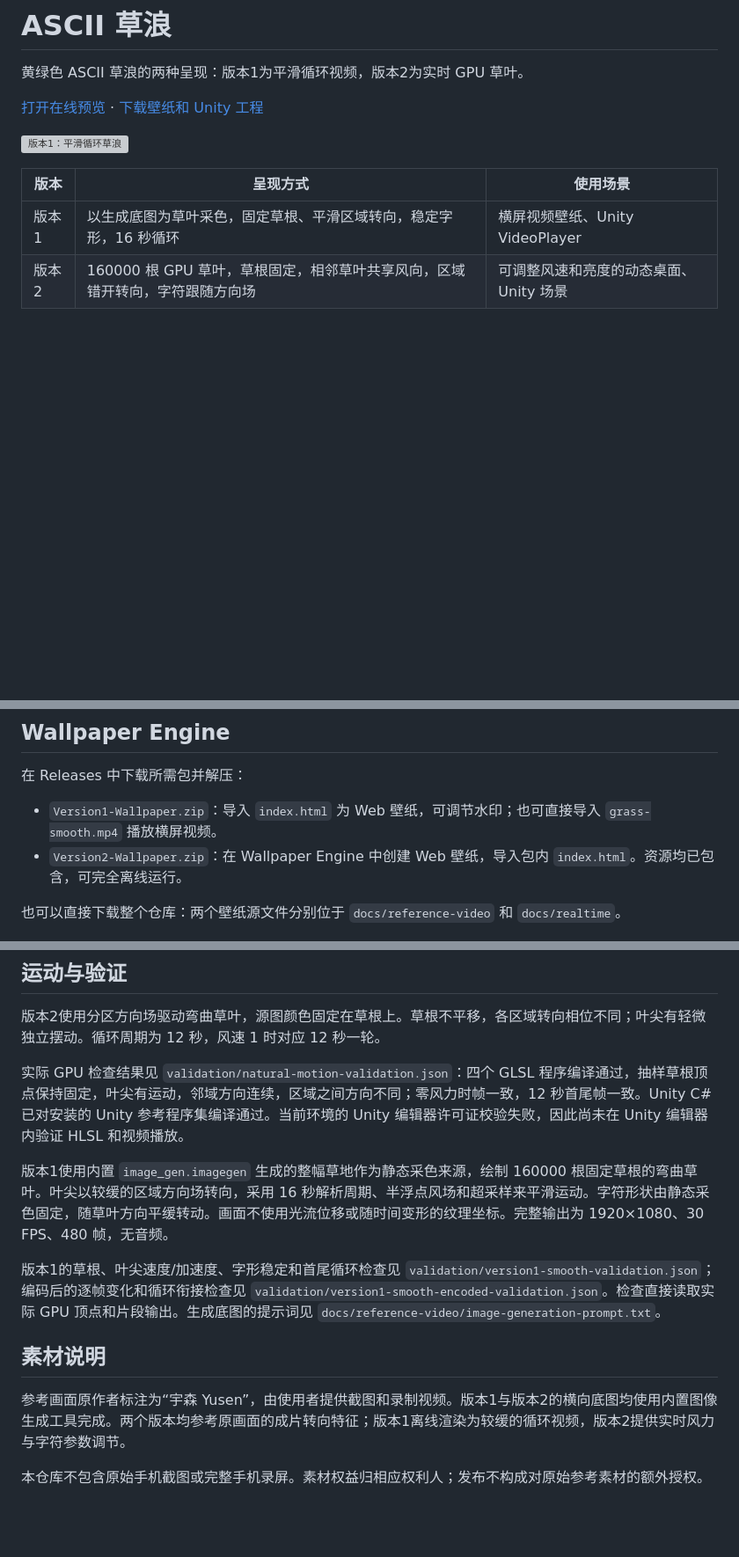
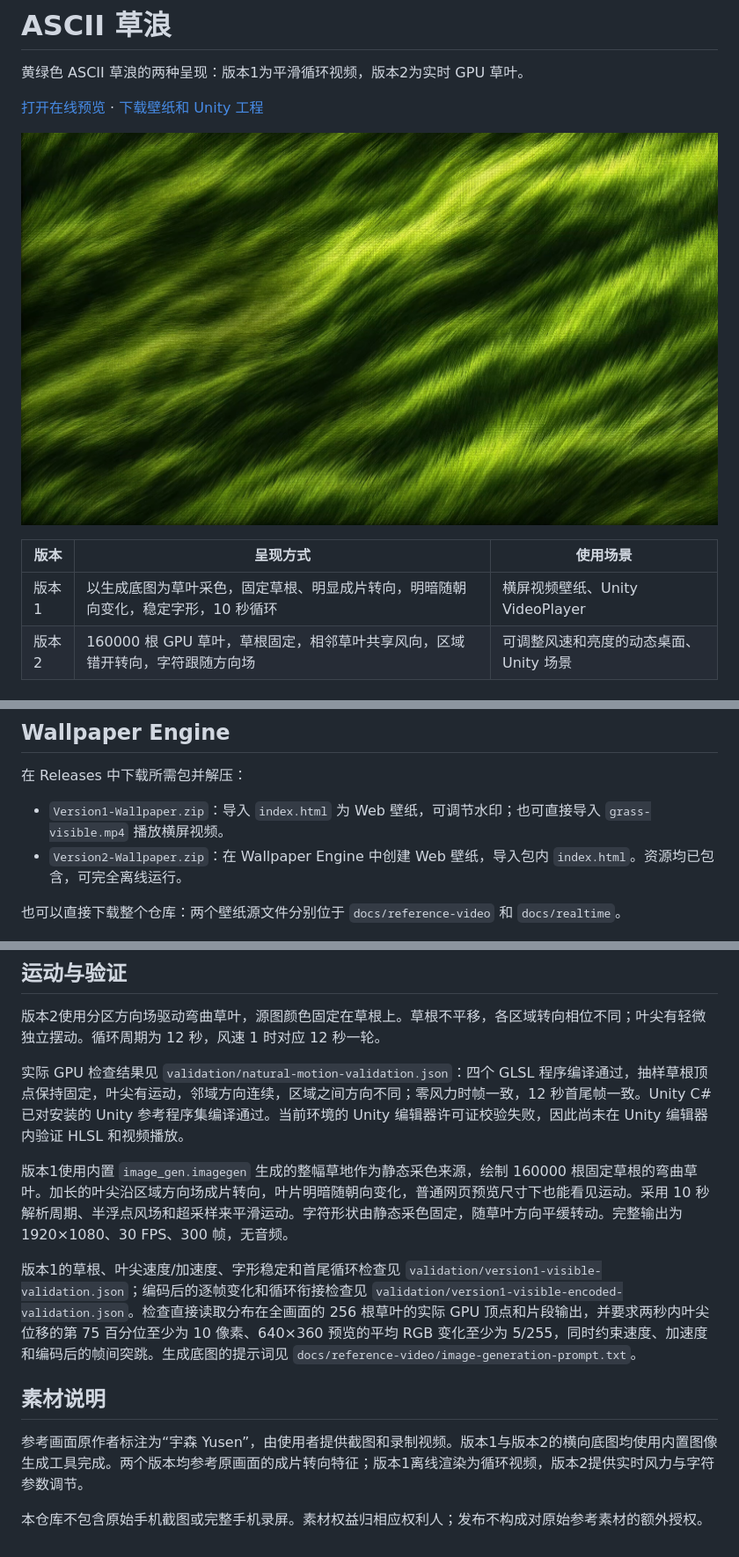
Before and after one commit to shataojin/ascii-grass-wallpaper, a Markdown page: README.md, 3 parts joined by grey strips. Shown at 88% size. Rendered like a GitHub page; pictures changed too: docs/reference-video/poster-visible.jpg (added); blank space fills up the shorter version; grey boxes are pictures that could not be loaded.

Commit message:
Make version 1 grass turn visibly in coherent patches

```diff
--- a/README.md
+++ b/README.md
@@ -4,11 +4,11 @@
 
 [打开在线预览](https://shataojin.github.io/ascii-grass-wallpaper/) · [下载壁纸和 Unity 工程](https://github.com/shataojin/ascii-grass-wallpaper/releases/latest)
 
-![版本1：平滑循环草浪](docs/reference-video/poster-smooth.jpg)
+![版本1：成片转向的循环草浪](docs/reference-video/poster-visible.jpg)
 
 | 版本 | 呈现方式 | 使用场景 |
 | --- | --- | --- |
-| 版本1 | 以生成底图为草叶采色，固定草根、平滑区域转向，稳定字形，16 秒循环 | 横屏视频壁纸、Unity VideoPlayer |
+| 版本1 | 以生成底图为草叶采色，固定草根、明显成片转向，明暗随朝向变化，稳定字形，10 秒循环 | 横屏视频壁纸、Unity VideoPlayer |
 | 版本2 | 160000 根 GPU 草叶，草根固定，相邻草叶共享风向，区域错开转向，字符跟随方向场 | 可调整风速和亮度的动态桌面、Unity 场景 |
 
 ## 在线预览
@@ -21,7 +21,7 @@
 
 在 Releases 中下载所需包并解压：
 
-- `Version1-Wallpaper.zip`：导入 `index.html` 为 Web 壁纸，可调节水印；也可直接导入 `grass-smooth.mp4` 播放横屏视频。
+- `Version1-Wallpaper.zip`：导入 `index.html` 为 Web 壁纸，可调节水印；也可直接导入 `grass-visible.mp4` 播放横屏视频。
 - `Version2-Wallpaper.zip`：在 Wallpaper Engine 中创建 Web 壁纸，导入包内 `index.html`。资源均已包含，可完全离线运行。
 
 也可以直接下载整个仓库：两个壁纸源文件分别位于 `docs/reference-video` 和 `docs/realtime`。
@@ -42,12 +42,12 @@
 
 实际 GPU 检查结果见 `validation/natural-motion-validation.json`：四个 GLSL 程序编译通过，抽样草根顶点保持固定，叶尖有运动，邻域方向连续，区域之间方向不同；零风力时帧一致，12 秒首尾帧一致。Unity C# 已对安装的 Unity 参考程序集编译通过。当前环境的 Unity 编辑器许可证校验失败，因此尚未在 Unity 编辑器内验证 HLSL 和视频播放。
 
-版本1使用内置 `image_gen.imagegen` 生成的整幅草地作为静态采色来源，绘制 160000 根固定草根的弯曲草叶。叶尖以较缓的区域方向场转向，采用 16 秒解析周期、半浮点风场和超采样来平滑运动。字符形状由静态采色固定，随草叶方向平缓转动。画面不使用光流位移或随时间变形的纹理坐标。完整输出为 1920×1080、30 FPS、480 帧，无音频。
+版本1使用内置 `image_gen.imagegen` 生成的整幅草地作为静态采色来源，绘制 160000 根固定草根的弯曲草叶。加长的叶尖沿区域方向场成片转向，叶片明暗随朝向变化，普通网页预览尺寸下也能看见运动。采用 10 秒解析周期、半浮点风场和超采样来平滑运动。字符形状由静态采色固定，随草叶方向平缓转动。完整输出为 1920×1080、30 FPS、300 帧，无音频。
 
-版本1的草根、叶尖速度/加速度、字形稳定和首尾循环检查见 `validation/version1-smooth-validation.json`；编码后的逐帧变化和循环衔接检查见 `validation/version1-smooth-encoded-validation.json`。检查直接读取实际 GPU 顶点和片段输出。生成底图的提示词见 `docs/reference-video/image-generation-prompt.txt`。
+版本1的草根、叶尖速度/加速度、字形稳定和首尾循环检查见 `validation/version1-visible-validation.json`；编码后的逐帧变化和循环衔接检查见 `validation/version1-visible-encoded-validation.json`。检查直接读取分布在全画面的 256 根草叶的实际 GPU 顶点和片段输出，并要求两秒内叶尖位移的第 75 百分位至少为 10 像素、640×360 预览的平均 RGB 变化至少为 5/255，同时约束速度、加速度和编码后的帧间突跳。生成底图的提示词见 `docs/reference-video/image-generation-prompt.txt`。
 
 ## 素材说明
 
-参考画面原作者标注为“宇森 Yusen”，由使用者提供截图和录制视频。版本1与版本2的横向底图均使用内置图像生成工具完成。两个版本均参考原画面的成片转向特征；版本1离线渲染为较缓的循环视频，版本2提供实时风力与字符参数调节。
+参考画面原作者标注为“宇森 Yusen”，由使用者提供截图和录制视频。版本1与版本2的横向底图均使用内置图像生成工具完成。两个版本均参考原画面的成片转向特征；版本1离线渲染为循环视频，版本2提供实时风力与字符参数调节。
 
 本仓库不包含原始手机截图或完整手机录屏。素材权益归相应权利人；发布不构成对原始参考素材的额外授权。
```
Also changed, not shown: 19 other files.
